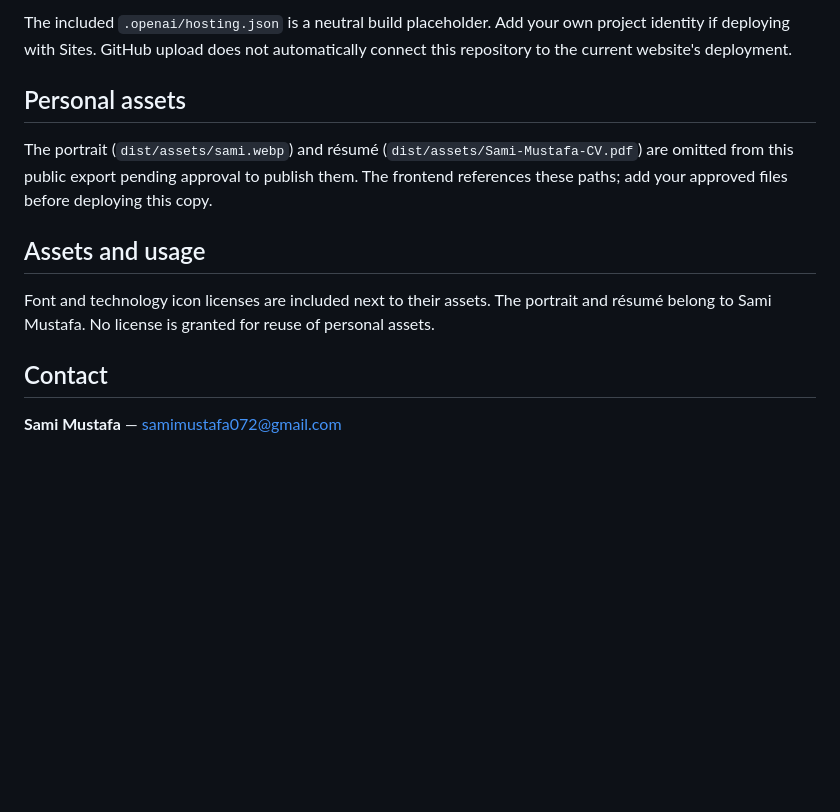
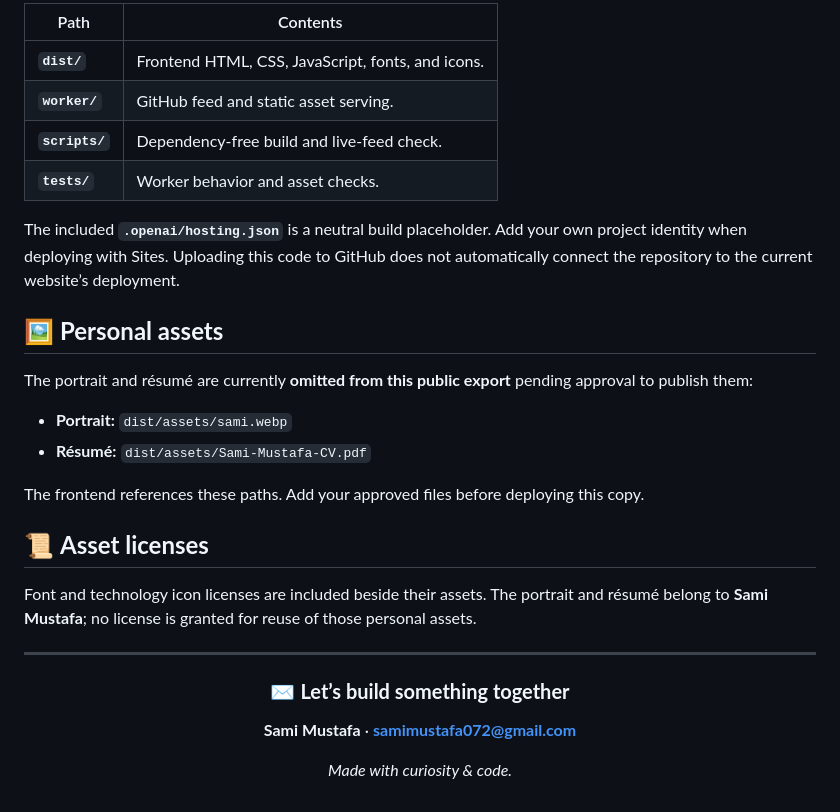
Before and after one commit to samimustafaa/samisportfolio, a Markdown page: README.md, the part around one of its changes. Rendered like a GitHub page; blank space fills up the shorter version.

```diff
--- a/README.md
+++ b/README.md
@@ -54,14 +71,33 @@ tests/         Worker behavior and asset checks
 
-The included `.openai/hosting.json` is a neutral build placeholder. Add your own project identity if deploying with Sites. GitHub upload does not automatically connect this repository to the current website's deployment.
+| Path | Contents |
+| --- | --- |
+| **`dist/`** | Frontend HTML, CSS, JavaScript, fonts, and icons. |
+| **`worker/`** | GitHub feed and static asset serving. |
+| **`scripts/`** | Dependency-free build and live-feed check. |
+| **`tests/`** | Worker behavior and asset checks. |
 
-## Personal assets
+The included **`.openai/hosting.json`** is a neutral build placeholder. Add your own project identity when deploying with Sites. Uploading this code to GitHub does not automatically connect the repository to the current website’s deployment.
 
-The portrait (`dist/assets/sami.webp`) and résumé (`dist/assets/Sami-Mustafa-CV.pdf`) are omitted from this public export pending approval to publish them. The frontend references these paths; add your approved files before deploying this copy.
+## 🖼️ **Personal assets**
 
-## Assets and usage
+The portrait and résumé are currently **omitted from this public export** pending approval to publish them:
 
-Font and technology icon licenses are included next to their assets. The portrait and résumé belong to Sami Mustafa. No license is granted for reuse of personal assets.
+- **Portrait:** `dist/assets/sami.webp`
+- **Résumé:** `dist/assets/Sami-Mustafa-CV.pdf`
 
-## Contact
+The frontend references these paths. Add your approved files before deploying this copy.
 
-**Sami Mustafa** — [samimustafa072@gmail.com](mailto:samimustafa072@gmail.com)
+## 📜 **Asset licenses**
+
+Font and technology icon licenses are included beside their assets. The portrait and résumé belong to **Sami Mustafa**; no license is granted for reuse of those personal assets.
+
+---
+
+<div align="center">
+
+### ✉️ **Let’s build something together**
+
+**Sami Mustafa** · [**samimustafa072@gmail.com**](mailto:samimustafa072@gmail.com)
+
+*Made with curiosity & code.*
+
```
Also changed, not shown: other parts of README.md (+47 -29 lines).
